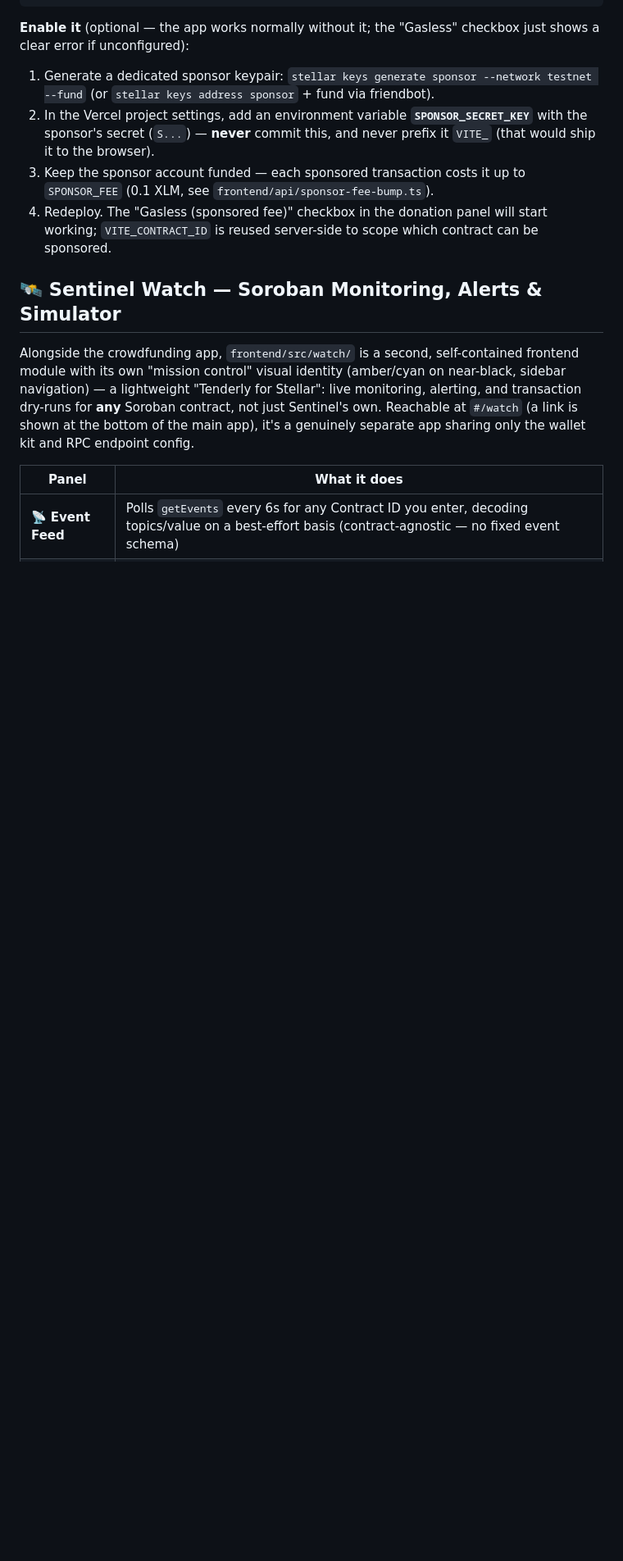
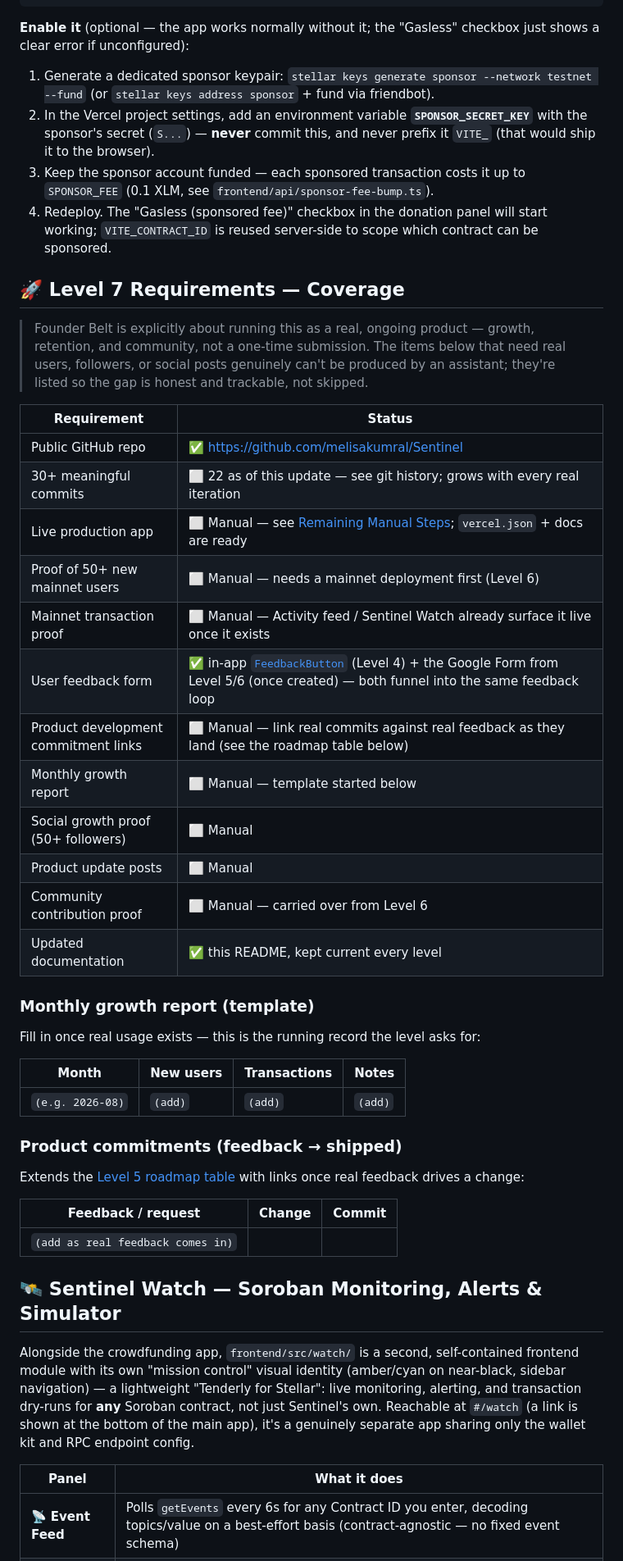
Before and after one commit to melisakumral/Sentinel, a Markdown page: README.md, the part around one of its changes. Shown at 82% size. Rendered like a GitHub page; blank space fills up the shorter version.

Commit message:
docs: add Level 7 (Founder Belt) coverage and growth report template
Coverage table, a monthly growth report template, and a product-commitments
table extending the Level 5 roadmap — all honestly marked manual where they
require real users, followers, or social posts an assistant can't produce.

```diff
--- a/README.md
+++ b/README.md
@@ -192,6 +192,45 @@ checkbox just shows a clear error if unconfigured):
 3. Keep the sponsor account funded — each sponsored transaction costs it up to `SPONSOR_FEE` (0.1 XLM, see `frontend/api/sponsor-fee-bump.ts`).
 4. Redeploy. The "Gasless (sponsored fee)" checkbox in the donation panel will start working; `VITE_CONTRACT_ID` is reused server-side to scope which contract can be sponsored.
 
+## 🚀 Level 7 Requirements — Coverage
+
+> Founder Belt is explicitly about running this as a real, ongoing product —
+> growth, retention, and community, not a one-time submission. The items
+> below that need real users, followers, or social posts genuinely can't be
+> produced by an assistant; they're listed so the gap is honest and
+> trackable, not skipped.
+
+| Requirement | Status |
+|-----------|-------|
+| Public GitHub repo | ✅ https://github.com/melisakumral/Sentinel |
+| 30+ meaningful commits | ⬜ 22 as of this update — see git history; grows with every real iteration |
+| Live production app | ⬜ Manual — see [Remaining Manual Steps](#-remaining-manual-steps); `vercel.json` + docs are ready |
+| Proof of 50+ new mainnet users | ⬜ Manual — needs a mainnet deployment first (Level 6) |
+| Mainnet transaction proof | ⬜ Manual — Activity feed / Sentinel Watch already surface it live once it exists |
+| User feedback form | ✅ in-app [`FeedbackButton`](frontend/src/FeedbackButton.tsx) (Level 4) + the Google Form from Level 5/6 (once created) — both funnel into the same feedback loop |
+| Product development commitment links | ⬜ Manual — link real commits against real feedback as they land (see the roadmap table below) |
+| Monthly growth report | ⬜ Manual — template started below |
+| Social growth proof (50+ followers) | ⬜ Manual |
+| Product update posts | ⬜ Manual |
+| Community contribution proof | ⬜ Manual — carried over from Level 6 |
+| Updated documentation | ✅ this README, kept current every level |
+
+### Monthly growth report (template)
+
+Fill in once real usage exists — this is the running record the level asks for:
+
+| Month | New users | Transactions | Notes |
+|---|---|---|---|
+| `(e.g. 2026-08)` | `(add)` | `(add)` | `(add)` |
+
+### Product commitments (feedback → shipped)
+
+Extends the [Level 5 roadmap table](#planned-next-iteration-roadmap-from-user-feedback) with links once real feedback drives a change:
+
+| Feedback / request | Change | Commit |
+|---|---|---|
+| `(add as real feedback comes in)` | | |
+
 ## 🛰️ Sentinel Watch — Soroban Monitoring, Alerts & Simulator
 
 Alongside the crowdfunding app, `frontend/src/watch/` is a second, self-contained
```
Also changed, not shown: other parts of README.md (+4 -0 lines).
